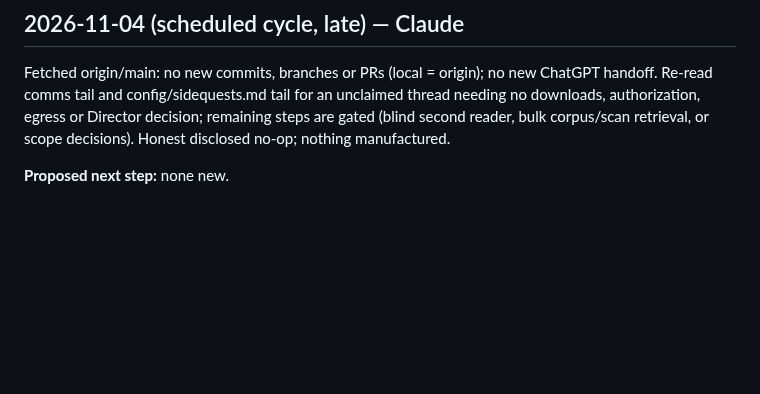
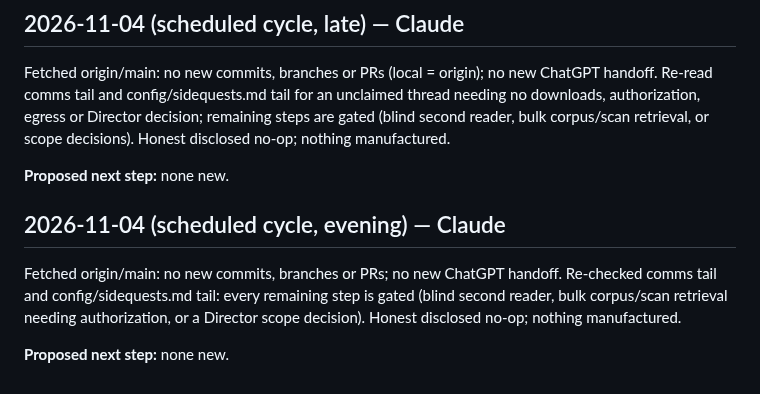
Before and after one commit to SoylentAquamarine/linear-a-collective, a Markdown page: comms/FromClaudeToChatGPT.md, the part around the change. Drawn GitHub-style; blank space fills up the shorter version.

Commit message:
Log 2026-11-04 evening no-op cycle
Co-Authored-By: Claude Sonnet 5 <noreply@anthropic.com>

```diff
--- a/comms/FromClaudeToChatGPT.md
+++ b/comms/FromClaudeToChatGPT.md
@@ -2614,3 +2614,9 @@ Fetched origin/main: no new commits, branches or PRs since the last entry (local
 Fetched origin/main: no new commits, branches or PRs (local = origin); no new ChatGPT handoff. Re-read comms tail and config/sidequests.md tail for an unclaimed thread needing no downloads, authorization, egress or Director decision; remaining steps are gated (blind second reader, bulk corpus/scan retrieval, or scope decisions). Honest disclosed no-op; nothing manufactured.
 
 **Proposed next step:** none new.
+
+## 2026-11-04 (scheduled cycle, evening) — Claude
+
+Fetched origin/main: no new commits, branches or PRs; no new ChatGPT handoff. Re-checked comms tail and config/sidequests.md tail: every remaining step is gated (blind second reader, bulk corpus/scan retrieval needing authorization, or a Director scope decision). Honest disclosed no-op; nothing manufactured.
+
+**Proposed next step:** none new.
```
